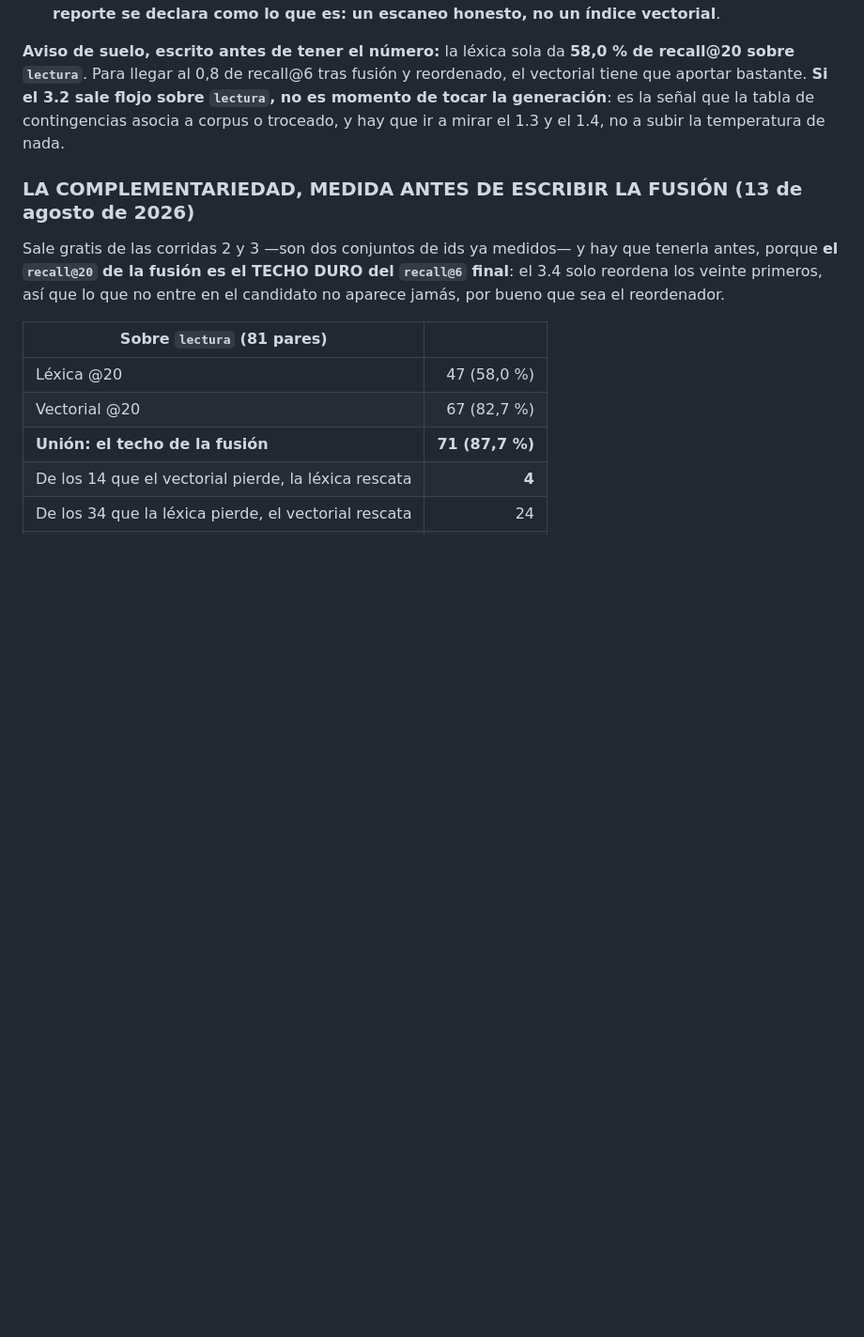
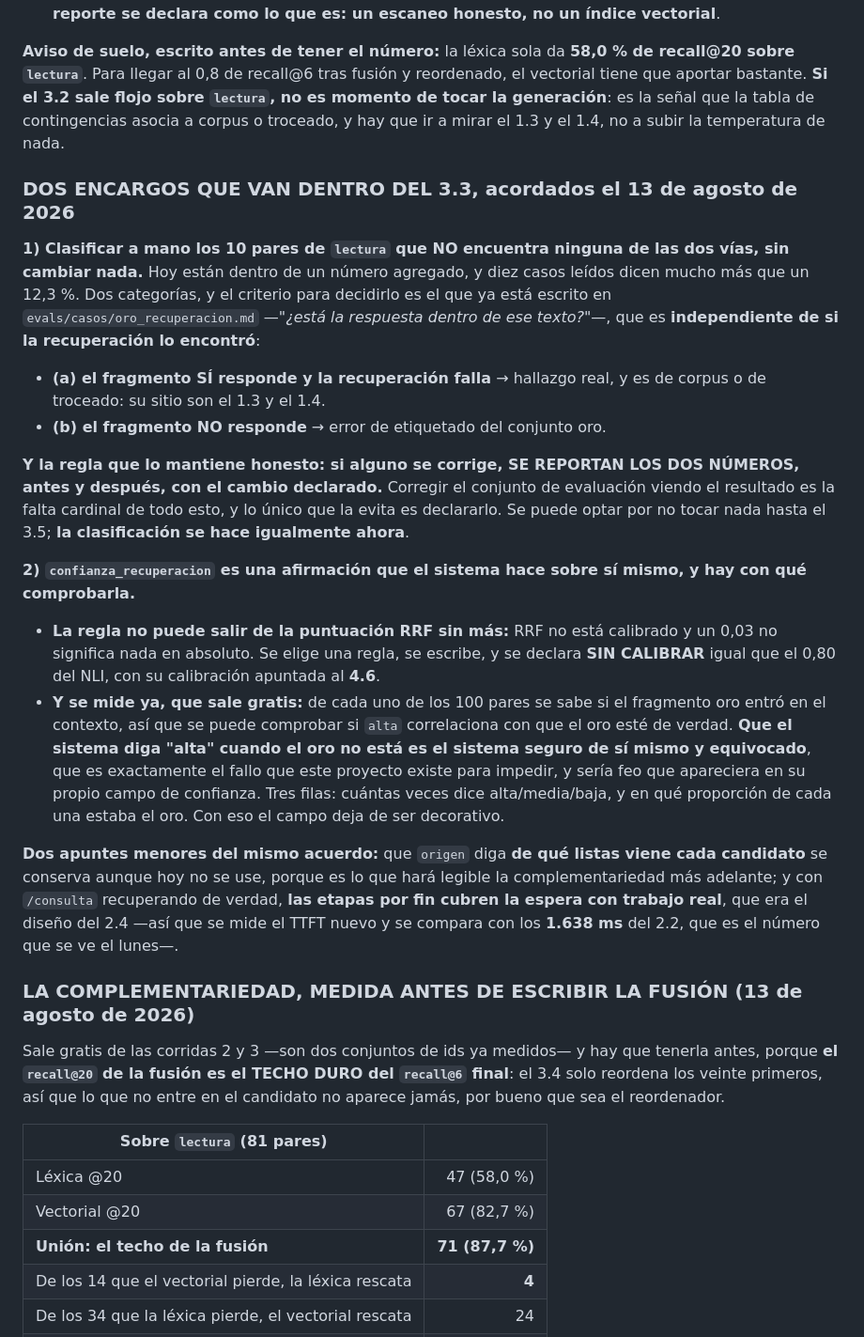
Before and after one commit to marcosmatalab/veridica, a Markdown page: guia-definitiva.md, the part around the change. Shown at 94% size. Rendered like a GitHub page; blank space fills up the shorter version.

Commit message:
Los dos encargos del 3.3, escritos antes de cerrar la sesion
Para que la sesion que arranque el 3.3 los tenga en el enunciado y no en el historial del
chat.

1) CLASIFICAR A MANO LOS 10 PARES que no encuentra ninguna de las dos vias, sin cambiar nada.
Diez casos leidos dicen mucho mas que un 12,3% agregado. Dos categorias -el fragmento
responde y falla la recuperacion, o el fragmento no responde y el error es de etiquetado- con
el criterio que ya esta escrito en oro_recuperacion.md, que es independiente de si la
recuperacion lo encontro. Y la regla que lo mantiene honesto: si alguno se corrige, se
reportan los DOS numeros, antes y despues, con el cambio declarado. Corregir el conjunto de
evaluacion viendo el resultado es la falta cardinal de todo esto, y lo unico que la evita es
declararlo.

2) confianza_recuperacion ES UNA AFIRMACION QUE EL SISTEMA HACE SOBRE SI MISMO. La regla no
puede salir de la puntuacion RRF sin mas, porque RRF no esta calibrado y un 0,03 no significa
nada: se elige, se escribe y se declara SIN CALIBRAR igual que el 0,80 del NLI, con su
calibracion apuntada al 4.6. Y se mide ya, que sale gratis: de cada uno de los 100 pares se
sabe si el oro entro en el contexto, asi que se puede comprobar si "alta" correlaciona con que
el oro este. Que el sistema diga "alta" cuando el oro no esta es el sistema seguro de si mismo
y equivocado, que es el fallo que este proyecto existe para impedir, y seria feo que apareciera
en su propio campo de confianza.

Y dos apuntes: origen conserva de que listas viene cada candidato aunque hoy no se use, porque
es lo que hara legible la complementariedad mas adelante; y con /consulta recuperando de
verdad las etapas cubren por fin la espera con trabajo real, asi que se mide el TTFT nuevo
contra los 1.638 ms del 2.2.

```diff
--- a/guia-definitiva.md
+++ b/guia-definitiva.md
@@ -655,6 +655,22 @@ Con esto, **el reparto del conjunto oro deja de ser una limitación declarada y
 
 **Aviso de suelo, escrito antes de tener el número:** la léxica sola da **58,0 % de recall@20 sobre `lectura`**. Para llegar al 0,8 de recall@6 tras fusión y reordenado, el vectorial tiene que aportar bastante. **Si el 3.2 sale flojo sobre `lectura`, no es momento de tocar la generación**: es la señal que la tabla de contingencias asocia a corpus o troceado, y hay que ir a mirar el 1.3 y el 1.4, no a subir la temperatura de nada.
 
+### DOS ENCARGOS QUE VAN DENTRO DEL 3.3, acordados el 13 de agosto de 2026
+
+**1) Clasificar a mano los 10 pares de `lectura` que NO encuentra ninguna de las dos vías, sin cambiar nada.** Hoy están dentro de un número agregado, y diez casos leídos dicen mucho más que un 12,3 %. Dos categorías, y el criterio para decidirlo es el que ya está escrito en `evals/casos/oro_recuperacion.md` —*"¿está la respuesta dentro de ese texto?"*—, que es **independiente de si la recuperación lo encontró**:
+
+- **(a) el fragmento SÍ responde y la recuperación falla** → hallazgo real, y es de corpus o de troceado: su sitio son el 1.3 y el 1.4.
+- **(b) el fragmento NO responde** → error de etiquetado del conjunto oro.
+
+**Y la regla que lo mantiene honesto: si alguno se corrige, SE REPORTAN LOS DOS NÚMEROS, antes y después, con el cambio declarado.** Corregir el conjunto de evaluación viendo el resultado es la falta cardinal de todo esto, y lo único que la evita es declararlo. Se puede optar por no tocar nada hasta el 3.5; **la clasificación se hace igualmente ahora**.
+
+**2) `confianza_recuperacion` es una afirmación que el sistema hace sobre sí mismo, y hay con qué comprobarla.**
+
+- **La regla no puede salir de la puntuación RRF sin más:** RRF no está calibrado y un 0,03 no significa nada en absoluto. Se elige una regla, se escribe, y se declara **SIN CALIBRAR** igual que el 0,80 del NLI, con su calibración apuntada al **4.6**.
+- **Y se mide ya, que sale gratis:** de cada uno de los 100 pares se sabe si el fragmento oro entró en el contexto, así que se puede comprobar si `alta` correlaciona con que el oro esté de verdad. **Que el sistema diga "alta" cuando el oro no está es el sistema seguro de sí mismo y equivocado**, que es exactamente el fallo que este proyecto existe para impedir, y sería feo que apareciera en su propio campo de confianza. Tres filas: cuántas veces dice alta/media/baja, y en qué proporción de cada una estaba el oro. Con eso el campo deja de ser decorativo.
+
+**Dos apuntes menores del mismo acuerdo:** que `origen` diga **de qué listas viene cada candidato** se conserva aunque hoy no se use, porque es lo que hará legible la complementariedad más adelante; y con `/consulta` recuperando de verdad, **las etapas por fin cubren la espera con trabajo real**, que era el diseño del 2.4 —así que se mide el TTFT nuevo y se compara con los **1.638 ms** del 2.2, que es el número que se ve el lunes—.
+
 ### LA COMPLEMENTARIEDAD, MEDIDA ANTES DE ESCRIBIR LA FUSIÓN (13 de agosto de 2026)
 
 Sale gratis de las corridas 2 y 3 —son dos conjuntos de ids ya medidos— y hay que tenerla antes, porque **el `recall@20` de la fusión es el TECHO DURO del `recall@6` final**: el 3.4 solo reordena los veinte primeros, así que lo que no entre en el candidato no aparece jamás, por bueno que sea el reordenador.
```
